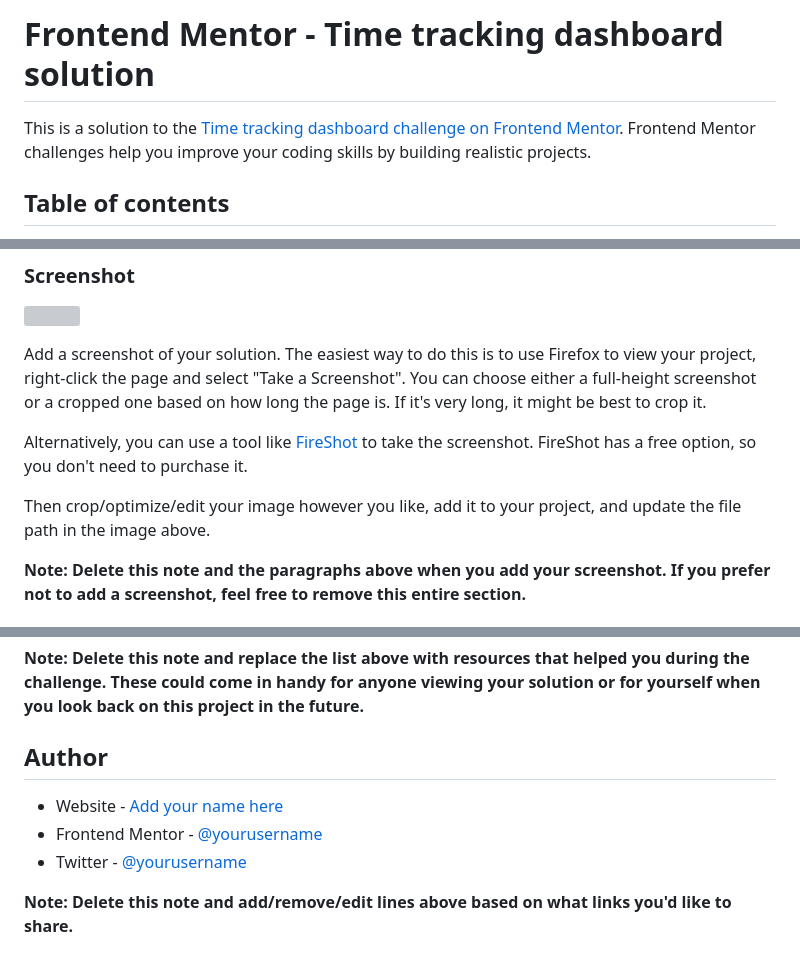
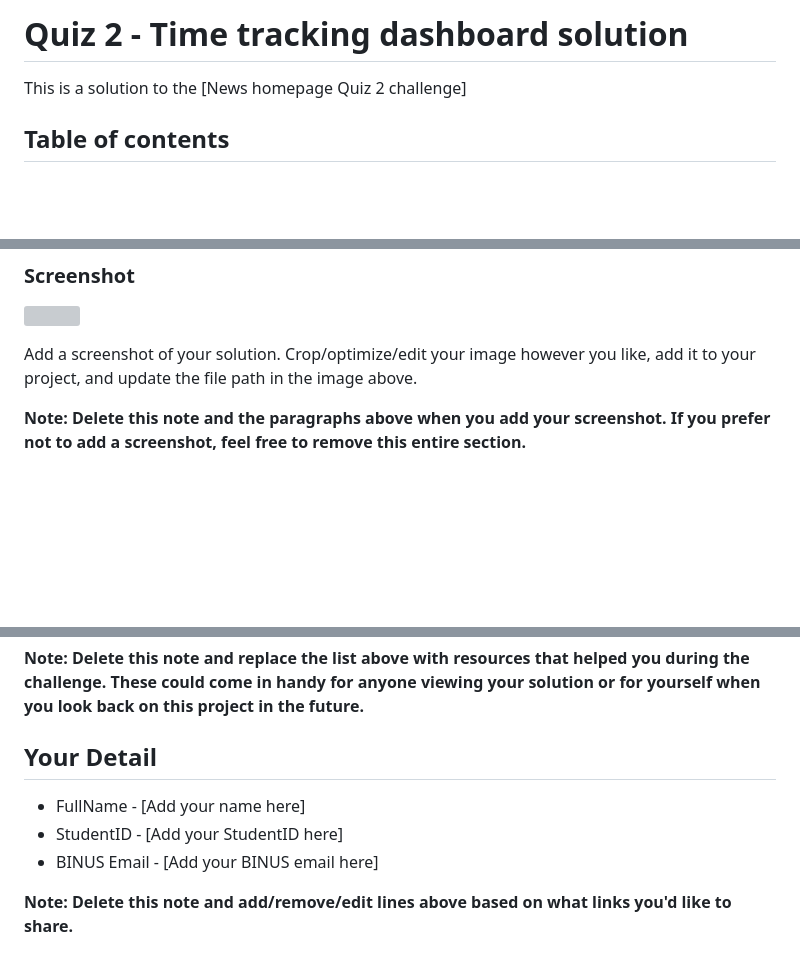
Before and after one commit to wallacelt25/time-tracking-dashboard-main, a Markdown page: README-template.md, 3 parts joined by grey strips. GitHub-like rendering; blank space fills up the shorter version; grey boxes are pictures that could not be loaded.

```diff
--- a/README-template.md
+++ b/README-template.md
@@ -1,6 +1,6 @@
-# Frontend Mentor - Time tracking dashboard solution
+# Quiz 2 - Time tracking dashboard solution
 
-This is a solution to the [Time tracking dashboard challenge on Frontend Mentor](https://www.frontendmentor.io/challenges/time-tracking-dashboard-UIQ7167Jw). Frontend Mentor challenges help you improve your coding skills by building realistic projects.
+This is a solution to the [News homepage Quiz 2 challenge]
 
 ## Table of contents
 
@@ -32,11 +32,7 @@ Users should be able to:
 
 ![](./screenshot.jpg)
 
-Add a screenshot of your solution. The easiest way to do this is to use Firefox to view your project, right-click the page and select "Take a Screenshot". You can choose either a full-height screenshot or a cropped one based on how long the page is. If it's very long, it might be best to crop it.
-
-Alternatively, you can use a tool like [FireShot](https://getfireshot.com/) to take the screenshot. FireShot has a free option, so you don't need to purchase it.
-
-Then crop/optimize/edit your image however you like, add it to your project, and update the file path in the image above.
+Add a screenshot of your solution. Crop/optimize/edit your image however you like, add it to your project, and update the file path in the image above.
 
 **Note: Delete this note and the paragraphs above when you add your screenshot. If you prefer not to add a screenshot, feel free to remove this entire section.**
 
@@ -97,11 +90,11 @@ Use this section to outline areas that you want to continue focusing on in futur
 
 **Note: Delete this note and replace the list above with resources that helped you during the challenge. These could come in handy for anyone viewing your solution or for yourself when you look back on this project in the future.**
 
-## Author
+## Your Detail
 
-- Website - [Add your name here](https://www.your-site.com)
-- Frontend Mentor - [@yourusername](https://www.frontendmentor.io/profile/yourusername)
-- Twitter - [@yourusername](https://www.twitter.com/yourusername)
+- FullName - [Add your name here]
+- StudentID - [Add your StudentID here]
+- BINUS Email - [Add your BINUS email here]
 
 **Note: Delete this note and add/remove/edit lines above based on what links you'd like to share.**
 
```
Also changed, not shown: other parts of README-template.md (+0 -3 lines).
